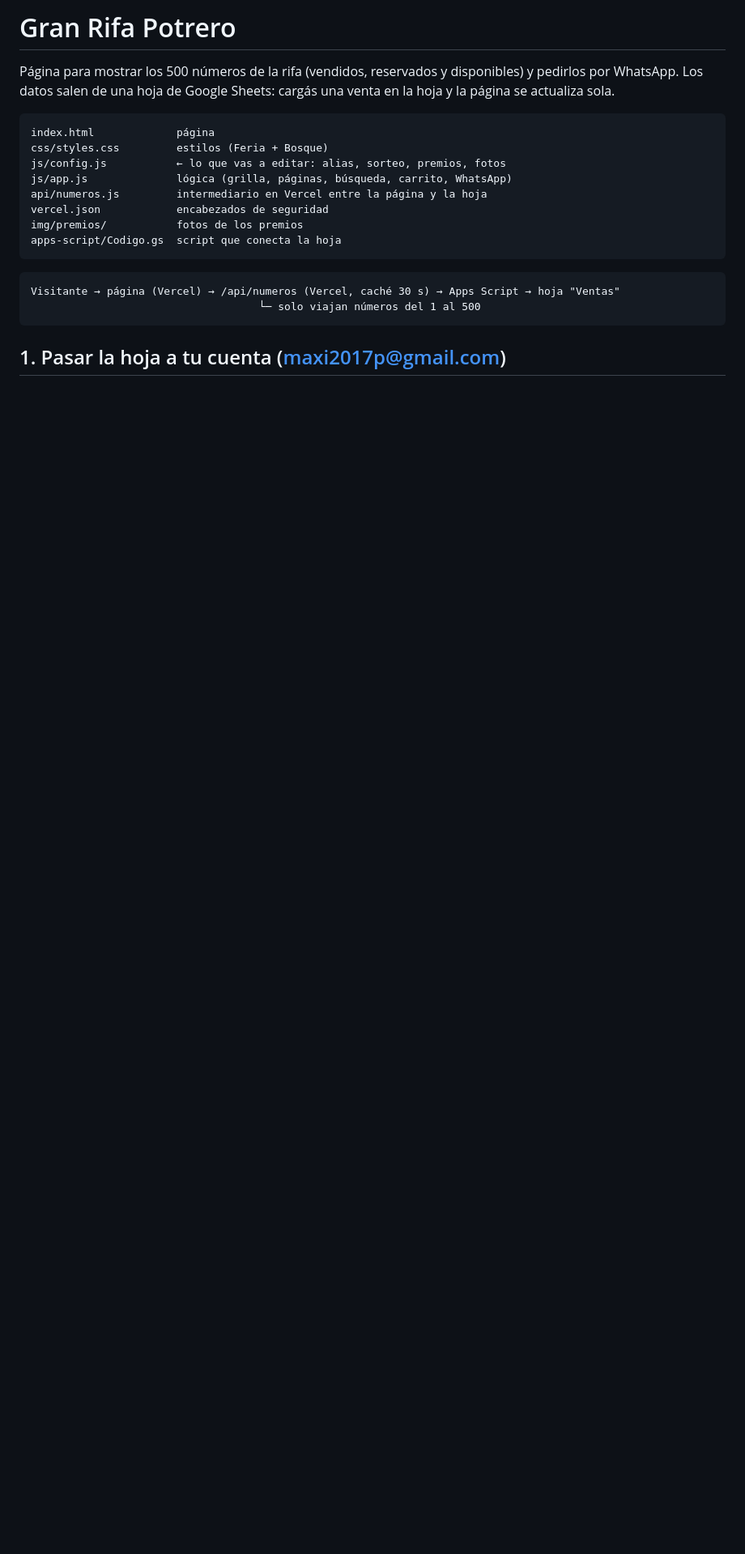
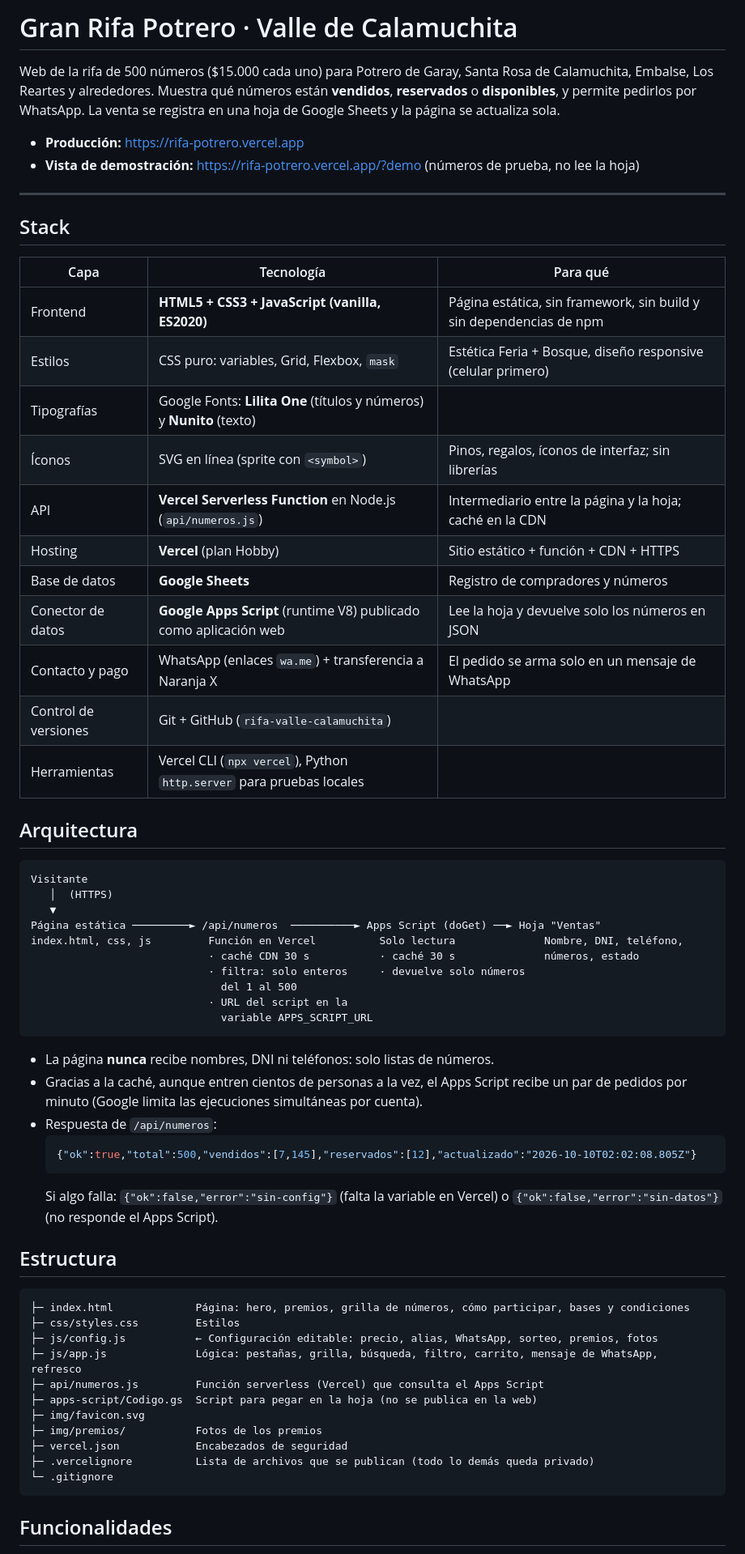
Before and after one commit to maxinperez/rifa-valle-calamuchita, a Markdown page: README.md, the part around one of its changes. Shown at 81% size. Rendered like a GitHub page; blank space fills up the shorter version.

````diff
--- a/README.md
+++ b/README.md
@@ -1,23 +1,68 @@
-# Gran Rifa Potrero
+# Gran Rifa Potrero · Valle de Calamuchita
 
-Página para mostrar los 500 números de la rifa (vendidos, reservados y disponibles) y pedirlos por WhatsApp.
-Los datos salen de una hoja de Google Sheets: cargás una venta en la hoja y la página se actualiza sola.
+Web de la rifa de 500 números ($15.000 cada uno) para Potrero de Garay, Santa Rosa de Calamuchita, Embalse, Los Reartes y alrededores.
+Muestra qué números están **vendidos**, **reservados** o **disponibles**, y permite pedirlos por WhatsApp.
+La venta se registra en una hoja de Google Sheets y la página se actualiza sola.
+
+- **Producción:** https://rifa-potrero.vercel.app
+- **Vista de demostración:** https://rifa-potrero.vercel.app/?demo (números de prueba, no lee la hoja)
+
+---
+
+## Stack
+
+| Capa | Tecnología | Para qué |
+|---|---|---|
+| Frontend | **HTML5 + CSS3 + JavaScript (vanilla, ES2020)** | Página estática, sin framework, sin build y sin dependencias de npm |
+| Estilos | CSS puro: variables, Grid, Flexbox, `mask` | Estética Feria + Bosque, diseño responsive (celular primero) |
+| Tipografías | Google Fonts: **Lilita One** (títulos y números) y **Nunito** (texto) | |
+| Íconos | SVG en línea (sprite con `<symbol>`) | Pinos, regalos, íconos de interfaz; sin librerías |
+| API | **Vercel Serverless Function** en Node.js (`api/numeros.js`) | Intermediario entre la página y la hoja; caché en la CDN |
+| Hosting | **Vercel** (plan Hobby) | Sitio estático + función + CDN + HTTPS |
+| Base de datos | **Google Sheets** | Registro de compradores y números |
+| Conector de datos | **Google Apps Script** (runtime V8) publicado como aplicación web | Lee la hoja y devuelve solo los números en JSON |
+| Contacto y pago | WhatsApp (enlaces `wa.me`) + transferencia a Naranja X | El pedido se arma solo en un mensaje de WhatsApp |
+| Control de versiones | Git + GitHub (`rifa-valle-calamuchita`) | |
+| Herramientas | Vercel CLI (`npx vercel`), Python `http.server` para pruebas locales | |
+
+## Arquitectura
 
 ```
-index.html             página
-css/styles.css         estilos (Feria + Bosque)
-js/config.js           ← lo que vas a editar: alias, sorteo, premios, fotos
-js/app.js              lógica (grilla, páginas, búsqueda, carrito, WhatsApp)
-api/numeros.js         intermediario en Vercel entre la página y la hoja
-vercel.json            encabezados de seguridad
-img/premios/           fotos de los premios
-apps-script/Codigo.gs  script que conecta la hoja
+Visitante
+   │  (HTTPS)
+   ▼
+Página estática ─────────► /api/numeros  ──────────► Apps Script (doGet) ──► Hoja "Ventas"
+index.html, css, js         Función en Vercel          Solo lectura              Nombre, DNI, teléfono,
+                            · caché CDN 30 s           · caché 30 s              números, estado
+                            · filtra: solo enteros     · devuelve solo números
+                              del 1 al 500
+                            · URL del script en la
+                              variable APPS_SCRIPT_URL
 ```
 
+- La página **nunca** recibe nombres, DNI ni teléfonos: solo listas de números.
+- Gracias a la caché, aunque entren cientos de personas a la vez, el Apps Script recibe un par de pedidos por minuto (Google limita las ejecuciones simultáneas por cuenta).
+- Respuesta de `/api/numeros`:
+  ```json
+  {"ok":true,"total":500,"vendidos":[7,145],"reservados":[12],"actualizado":"2026-10-10T02:02:08.805Z"}
+  ```
+  Si algo falla: `{"ok":false,"error":"sin-config"}` (falta la variable en Vercel) o `{"ok":false,"error":"sin-datos"}` (no responde el Apps Script).
+
+## Estructura
+
 ```
-Visitante → página (Vercel) → /api/numeros (Vercel, caché 30 s) → Apps Script → hoja "Ventas"
-                                    └─ solo viajan números del 1 al 500
+├─ index.html             Página: hero, premios, grilla de números, cómo participar, bases y condiciones
+├─ css/styles.css         Estilos
+├─ js/config.js           ← Configuración editable: precio, alias, WhatsApp, sorteo, premios, fotos
+├─ js/app.js              Lógica: pestañas, grilla, búsqueda, filtro, carrito, mensaje de WhatsApp, refresco
+├─ api/numeros.js         Función serverless (Vercel) que consulta el Apps Script
+├─ apps-script/Codigo.gs  Script para pegar en la hoja (no se publica en la web)
+├─ img/favicon.svg
+├─ img/premios/           Fotos de los premios
+├─ vercel.json            Encabezados de seguridad
+├─ .vercelignore          Lista de archivos que se publican (todo lo demás queda privado)
+└─ .gitignore
 ```
 
-## 1. Pasar la hoja a tu cuenta (maxi2017p@gmail.com)
+## Funcionalidades
 
````
Also changed, not shown: other parts of README.md (+80 -51 lines).
